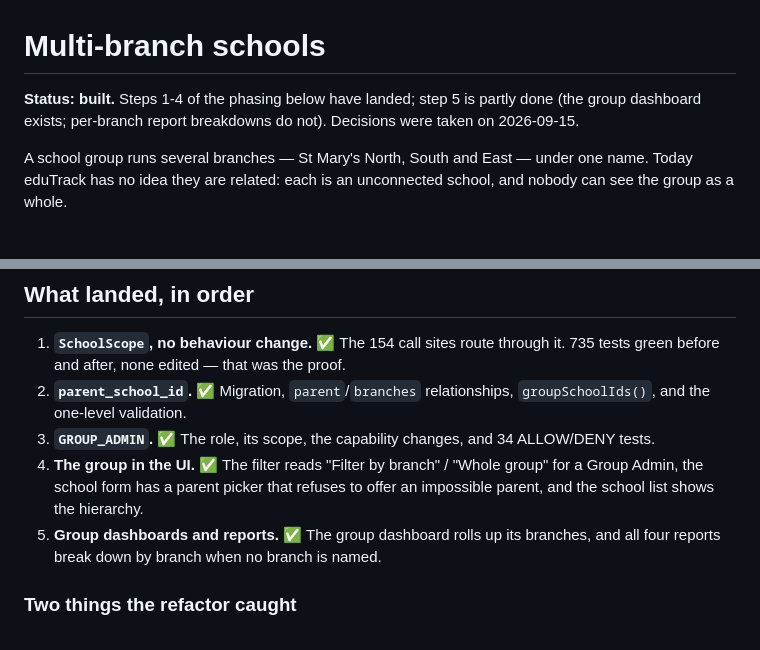
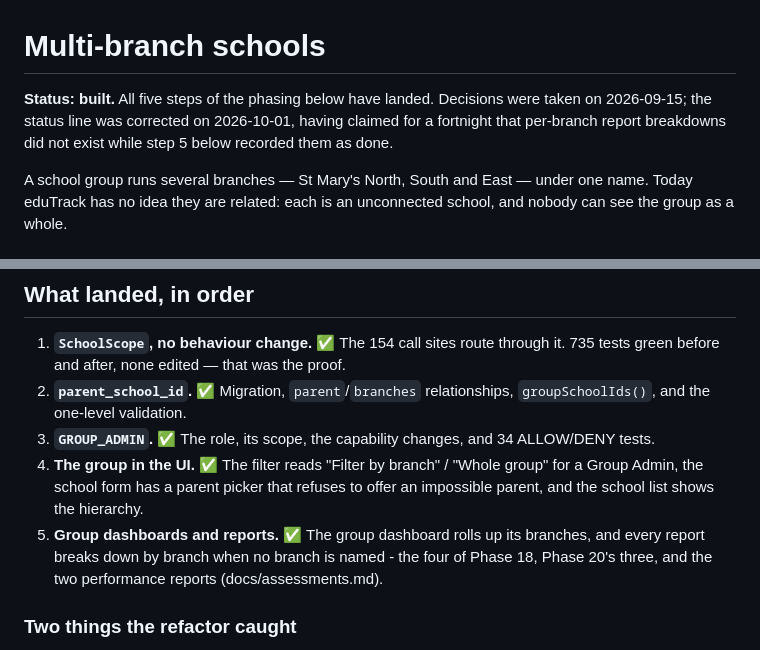
Before and after one commit to dubey1992/eduTrack, a Markdown page: docs/branches.md, 2 parts joined by grey strips. Drawn GitHub-style.

Commit message:
A status line that disagreed with its own document
docs/branches.md said step 5 was partly done and that per-branch report
breakdowns did not exist. Step 5, forty lines further down the same file,
recorded them as done - and they are: the reports screen renders a
breakdown per branch, the backend stitches one, and the tests pass.

The step-5 entry also said "all four reports". There are nine now: Phase
18's four, Phase 20's three, and the two performance reports.

Co-Authored-By: Claude Opus 5 (1M context) <noreply@anthropic.com>

```diff
--- a/docs/branches.md
+++ b/docs/branches.md
@@ -1,8 +1,9 @@
 # Multi-branch schools
 
-**Status: built.** Steps 1-4 of the phasing below have landed; step 5 is
-partly done (the group dashboard exists; per-branch report breakdowns do
-not). Decisions were taken on 2026-09-15.
+**Status: built.** All five steps of the phasing below have landed.
+Decisions were taken on 2026-09-15; the status line was corrected on
+2026-10-01, having claimed for a fortnight that per-branch report
+breakdowns did not exist while step 5 below recorded them as done.
 
 A school group runs several branches — St Mary's North, South and East — under
 one name. Today eduTrack has no idea they are related: each is an unconnected
@@ -228,8 +229,9 @@ A group CSV gains a leading **School** column, so the rows are not a heap.
    group" for a Group Admin, the school form has a parent picker that refuses
    to offer an impossible parent, and the school list shows the hierarchy.
 5. **Group dashboards and reports.** ✅ The group dashboard rolls up its
-   branches, and all four reports break down by branch when no branch is
-   named.
+   branches, and every report breaks down by branch when no branch is
+   named - the four of Phase 18, Phase 20's three, and the two performance
+   reports (docs/assessments.md).
 
 ### Two things the refactor caught
 
```
